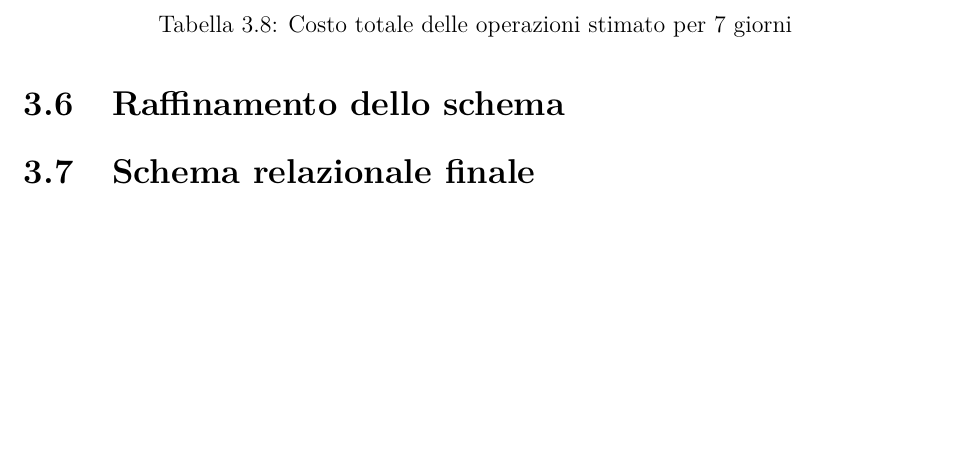
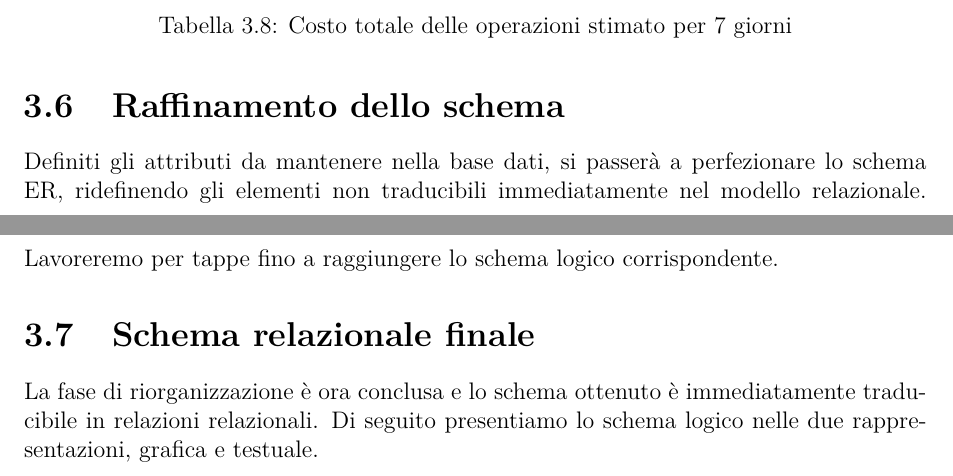
Before and after one commit to alessandrorebosio/DB25-farmhouse, a LaTeX document (report/report.tex): part of page 15 of 17 before the commit and two parts of pages 15 and 16 of 18 after it, the two joined at a grey line, cut so that both start at the same text, the shorter picture padded with empty space. Compiled offline with pdfLaTeX.

Commit message:
minor changes

```diff
--- a/report/report.tex
+++ b/report/report.tex
@@ -531,7 +531,11 @@ il costo totale per ogni operazione.
 \end{table}
 
 \section{Raffinamento dello schema}
+Definiti gli attributi da mantenere nella base dati, si passerà a perfezionare lo schema ER, ridefinendo gli elementi non
+traducibili immediatamente nel modello relazionale. Lavoreremo per tappe fino a raggiungere lo schema logico corrispondente.
 
 \section{Schema relazionale finale}
+La fase di riorganizzazione è ora conclusa e lo schema ottenuto è immediatamente traducibile
+in relazioni relazionali. Di seguito presentiamo lo schema logico nelle due rappresentazioni, grafica e testuale.
 
 \chapter{Progettazione della Base di Dati}
```
Also changed, not shown: report/report.pdf, report/report.tex (2 more changed lines).
